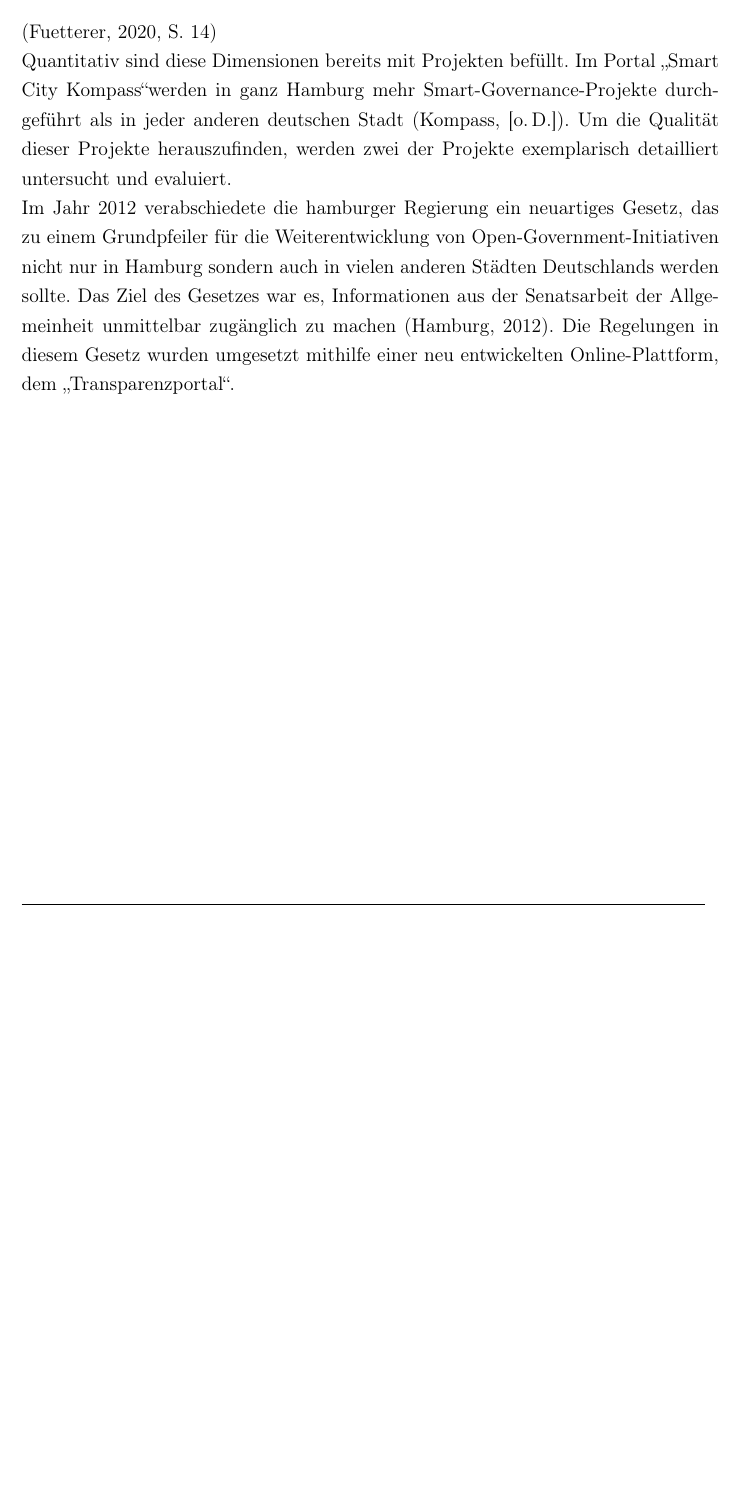
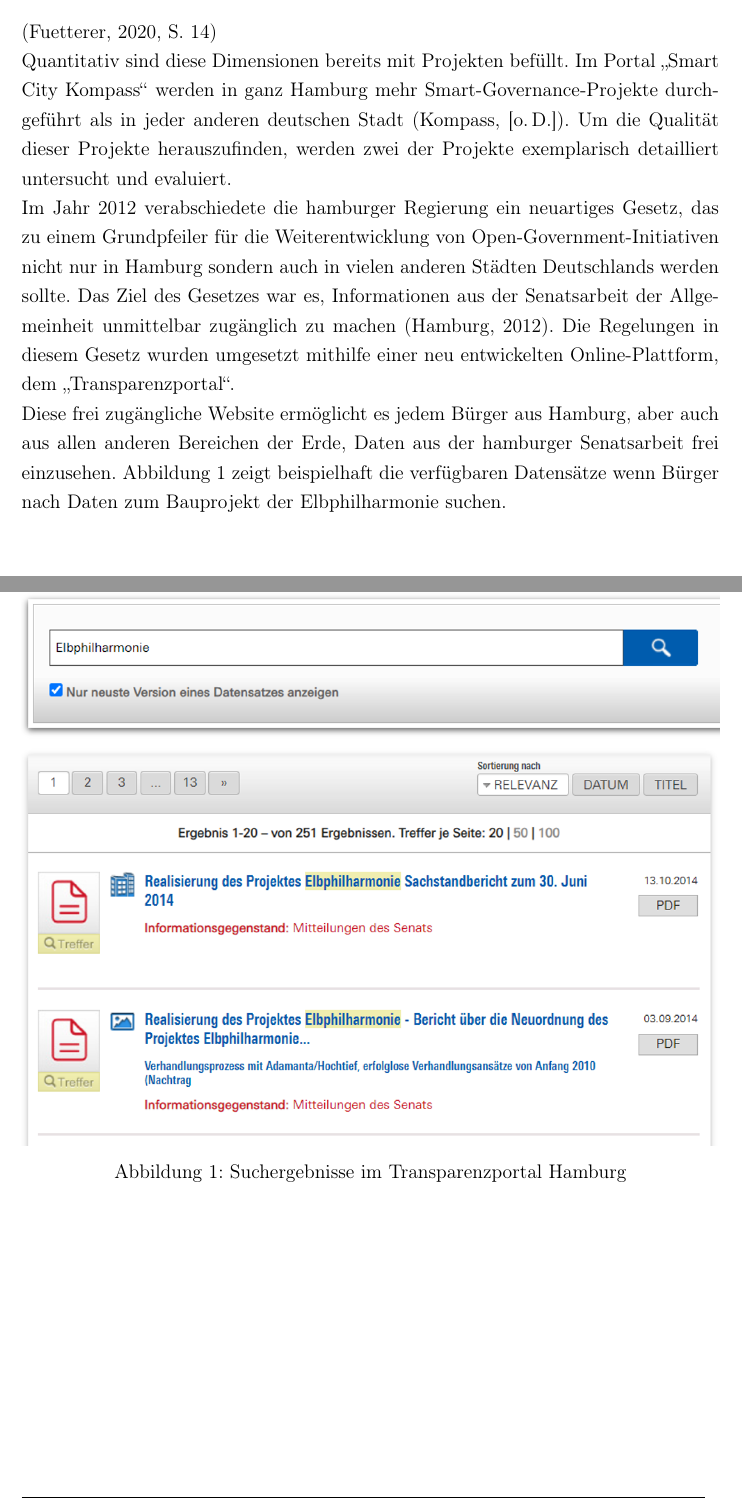
Before and after one commit to Zarpator/DH06_SmartCities_Seminararbeit, a LaTeX document (WWI17B1_Seminararbeit_Smart_City_Hamburg.tex, which reads 3_Smart_Governance.tex): part of page 10 of 17 before the commit and two parts of pages 10 and 11 of 18 after it, the two joined at a grey line, cut so that both start at the same text, the shorter picture padded with empty space. Compiled offline with pdfLaTeX.

Commit message:
write transparenzportal

```diff
--- a/3_Smart_Governance.tex
+++ b/3_Smart_Governance.tex
@@ -9,8 +9,15 @@ Um das Ziel der Smart Governance in einer Stadt zu erreichen, sollte sie mit Fok
 	\item Stadtinfrastruktur
 \end{enumerate}
 \autocite[14]{Fuetterer.2020}
-\\ Quantitativ sind diese Dimensionen bereits mit Projekten befüllt. Im Portal \glqq Smart City Kompass\grqq werden in ganz Hamburg mehr Smart-Governance-Projekte durchgeführt als in jeder anderen deutschen Stadt \autocite{SmartCityKompass.2020}. Um die Qualität dieser Projekte herauszufinden, werden zwei der Projekte exemplarisch detailliert untersucht und evaluiert.
+\\ Quantitativ sind diese Dimensionen bereits mit Projekten befüllt. Im Portal \glqq Smart City Kompass\grqq\space werden in ganz Hamburg mehr Smart-Governance-Projekte durchgeführt als in jeder anderen deutschen Stadt \autocite{SmartCityKompass.2020}. Um die Qualität dieser Projekte herauszufinden, werden zwei der Projekte exemplarisch detailliert untersucht und evaluiert.
 \\ Im Jahr 2012 verabschiedete die hamburger Regierung ein neuartiges Gesetz, das zu einem Grundpfeiler für die Weiterentwicklung von Open-Government-Initiativen nicht nur in Hamburg sondern auch in vielen anderen Städten Deutschlands werden sollte. Das Ziel des Gesetzes war es, Informationen aus der Senatsarbeit der Allgemeinheit unmittelbar zugänglich zu machen \autocite{Senat.2012}. Die Regelungen in diesem Gesetz wurden umgesetzt mithilfe einer neu entwickelten Online-Plattform, dem \glqq Transparenzportal\grqq.
+\\ Diese frei zugängliche Website ermöglicht es jedem Bürger aus Hamburg, aber auch aus allen anderen Bereichen der Erde, Daten aus der hamburger Senatsarbeit frei einzusehen. Abbildung \ref{fig:3_transparenzportal} zeigt beispielhaft die verfügbaren Datensätze wenn Bürger nach Daten zum Bauprojekt der Elbphilharmonie suchen.
+
+\begin{figure}
+	\includegraphics[width=\textwidth]{graphics/3-transparenzportal}
+	\caption[Suchergebnisse im Transparenzportal Hamburg]{Suchergebnisse im Transparenzportal Hamburg}
+	\label{fig:3_transparenzportal}
+\end{figure}
 
 %Welche Beispielprojekte belegen dass?
 
```
Also changed, not shown: WWI17B1_Seminararbeit_Smart_City_Hamburg.pdf, graphics/3-transparenzportal.png (added).
